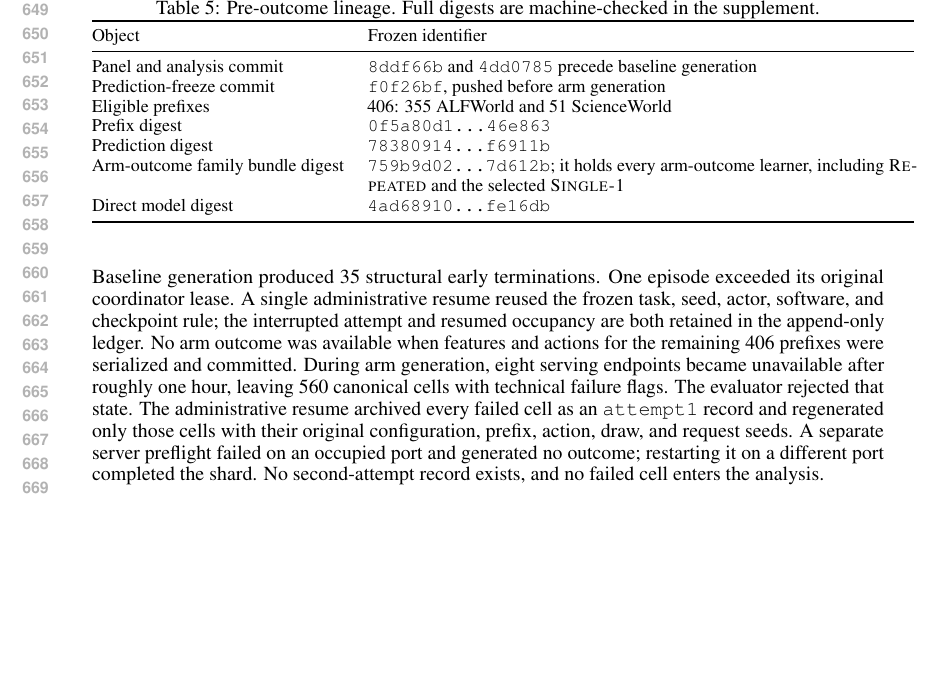
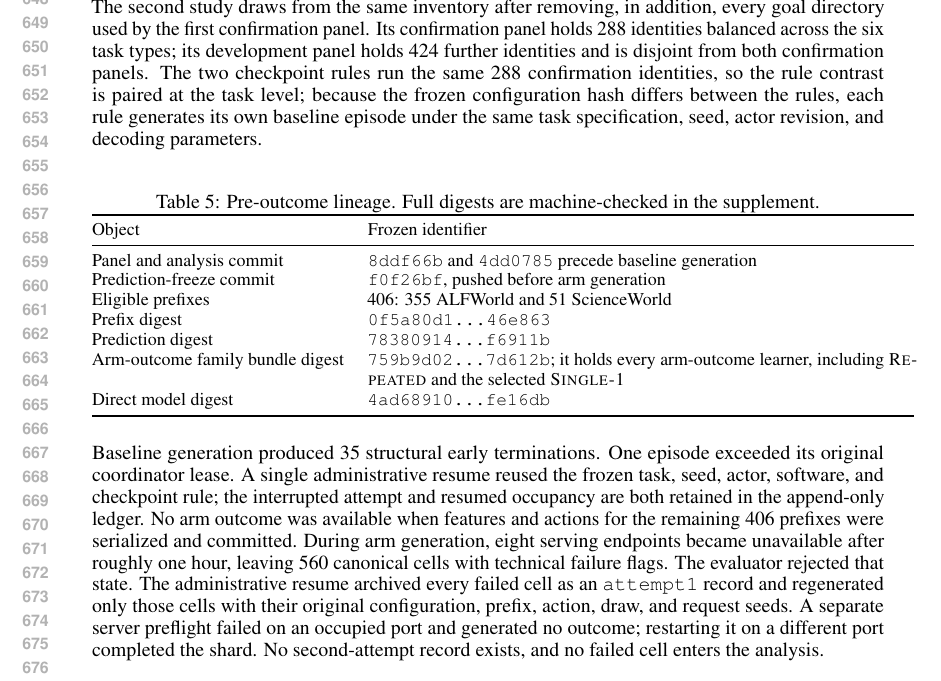
Before and after one commit to mariklolik/intervene-or-continue-iclr2027, a LaTeX paper (paper/main.tex, which reads paper/appendix.tex): part of page 13 of 16, cut at the place of the change, the shorter picture padded with empty space. Compiled offline with pdfLaTeX.

Commit message:
Describe the second study's panel construction

```diff
--- a/paper/appendix.tex
+++ b/paper/appendix.tex
@@ -82,6 +82,8 @@ The repeated arm-outcome control, \textsc{Repeated}, predicts all four outcomes
 \label{app:lineage}
 
 The ALFWorld source inventory was grouped by its six task types. We removed every goal directory found in the 59 supplied prior configuration and outcome files, ranked the remaining identities by SHA-256 with seed 270914, and retained the first 64 identities per type. The resulting 384 tasks occupy 96 floorplan groups. ScienceWorld began from a 57-variation reserved official-test frame. We verified that none of its variations occurred among the 227 variations in the supplied exposure packet; the panel occupies 25 task families. These exclusions establish independence from the supplied research record, not from model pretraining or all work by other parties.
+
+The second study draws from the same inventory after removing, in addition, every goal directory used by the first confirmation panel. Its confirmation panel holds 288 identities balanced across the six task types; its development panel holds 424 further identities and is disjoint from both confirmation panels. The two checkpoint rules run the same 288 confirmation identities, so the rule contrast is paired at the task level; because the frozen configuration hash differs between the rules, each rule generates its own baseline episode under the same task specification, seed, actor revision, and decoding parameters.
 
 \begin{table}[ht]
 \caption{Pre-outcome lineage. Full digests are machine-checked in the supplement.}
```
